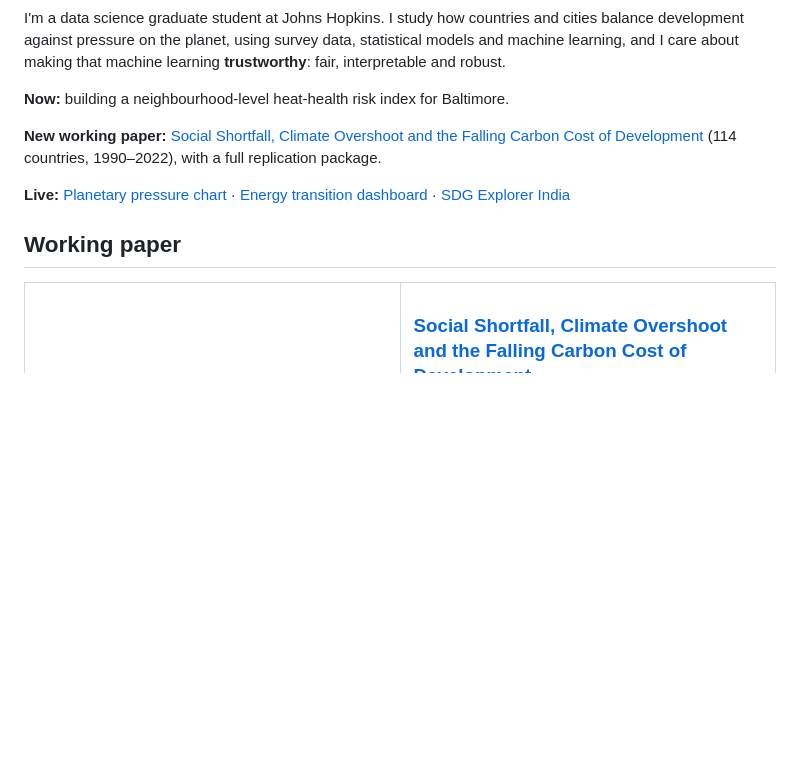
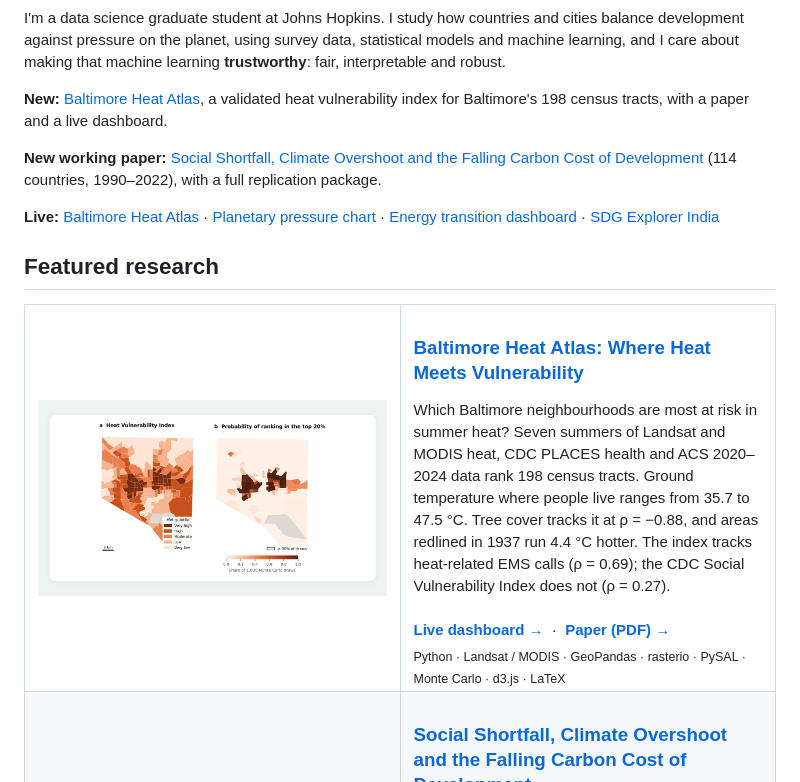
Before and after one commit to sahiljangra12/sahiljangra12, a Markdown page: README.md, the part around the change. Rendered like a GitHub page; pictures changed too: assets/covers/baltimore-heat.jpg (added); blank space fills up the shorter version.

Commit message:
Add Baltimore Heat Atlas to profile: featured research card, live link and cover

```diff
--- a/README.md
+++ b/README.md
@@ -12,15 +12,26 @@
 
 I'm a data science graduate student at Johns Hopkins. I study how countries and cities balance development against pressure on the planet, using survey data, statistical models and machine learning, and I care about making that machine learning **trustworthy**: fair, interpretable and robust.
 
-**Now:** building a neighbourhood-level heat-health risk index for Baltimore.
+**New:** [Baltimore Heat Atlas](https://github.com/sahiljangra12/baltimore-heat-atlas), a validated heat vulnerability index for Baltimore's 198 census tracts, with a paper and a live dashboard.
 
 **New working paper:** [Social Shortfall, Climate Overshoot and the Falling Carbon Cost of Development](https://github.com/sahiljangra12/planetary-pathways/blob/main/paper/main.pdf) (114 countries, 1990–2022), with a full replication package.
 
-**Live:** [Planetary pressure chart](https://sahiljangra12.github.io/Thesis/) · [Energy transition dashboard](https://sahiljangra12.github.io/energy-transition-analysis/) · [SDG Explorer India](https://sahiljangra12.github.io/sdg-explorer-india/)
+**Live:** [Baltimore Heat Atlas](https://sahiljangra12.github.io/baltimore-heat-atlas/) · [Planetary pressure chart](https://sahiljangra12.github.io/Thesis/) · [Energy transition dashboard](https://sahiljangra12.github.io/energy-transition-analysis/) · [SDG Explorer India](https://sahiljangra12.github.io/sdg-explorer-india/)
 
-## Working paper
+## Featured research
 
 <table>
+<tr>
+<td width="50%" valign="top">
+<a href="https://github.com/sahiljangra12/baltimore-heat-atlas"><img src="assets/covers/baltimore-heat.jpg" alt="Heat Vulnerability Index for Baltimore City census tracts and the probability each ranks in the top 20%"></a>
+</td>
+<td width="50%" valign="top">
+<h3><a href="https://github.com/sahiljangra12/baltimore-heat-atlas">Baltimore Heat Atlas: Where Heat Meets Vulnerability</a></h3>
+Which Baltimore neighbourhoods are most at risk in summer heat? Seven summers of Landsat and MODIS heat, CDC PLACES health and ACS 2020–2024 data rank 198 census tracts. Ground temperature where people live ranges from 35.7 to 47.5 °C. Tree cover tracks it at ρ = −0.88, and areas redlined in 1937 run 4.4 °C hotter. The index tracks heat-related EMS calls (ρ = 0.69); the CDC Social Vulnerability Index does not (ρ = 0.27).
+<br><br><a href="https://sahiljangra12.github.io/baltimore-heat-atlas/"><b>Live dashboard →</b></a> &nbsp;·&nbsp; <a href="https://github.com/sahiljangra12/baltimore-heat-atlas/blob/main/paper/Baltimore_Heat_Vulnerability_Sahil_2026.pdf"><b>Paper (PDF) →</b></a>
+<br><sub>Python · Landsat / MODIS · GeoPandas · rasterio · PySAL · Monte Carlo · d3.js · LaTeX</sub>
+</td>
+</tr>
 <tr>
 <td width="50%" valign="top">
 <a href="https://github.com/sahiljangra12/planetary-pathways"><img src="assets/covers/carbon-cost.jpg" alt="CO2 per person at which half of countries meet the social thresholds, 1991–2022"></a>
```
